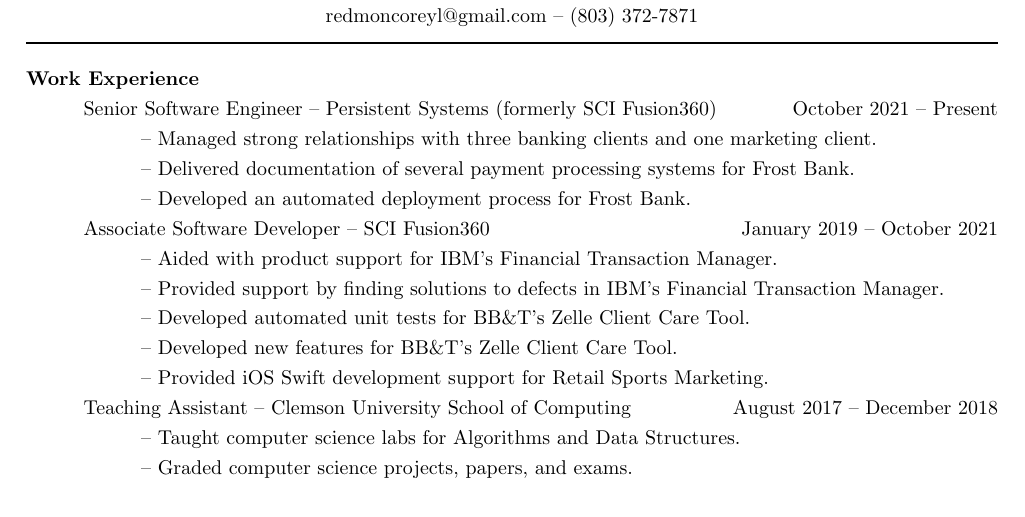
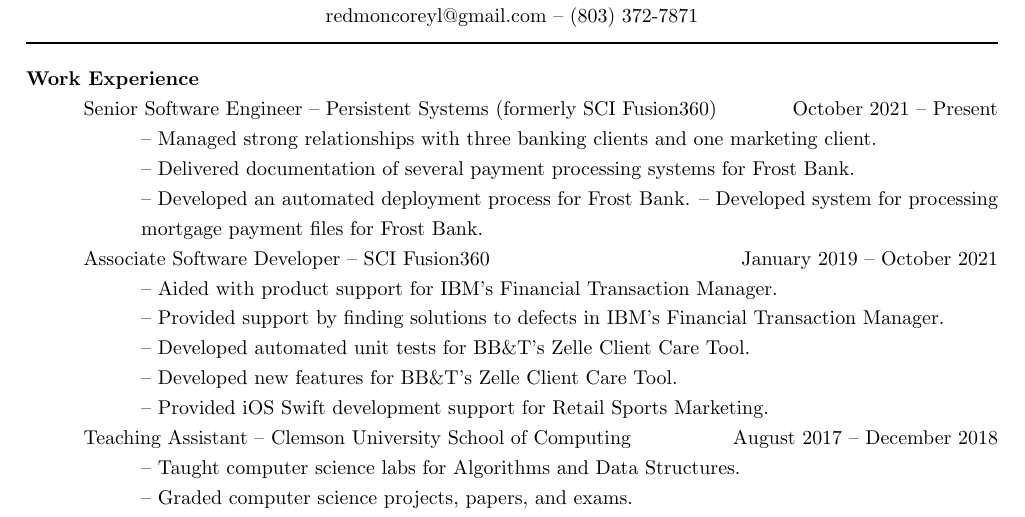
Before and after one commit to redmoncoreyl/resume, a LaTeX CV (resume.tex): part of the page, cut so that both start at the same text. Compiled offline with pdfLaTeX.

Commit message:
adds additional  detail to latest work experience

```diff
--- a/resume.tex
+++ b/resume.tex
@@ -46,6 +46,7 @@
   -- Managed strong relationships with three banking clients and one marketing client. \newline
   -- Delivered documentation of several payment processing systems for Frost Bank. \newline
   -- Developed an automated deployment process for Frost Bank.
+  -- Developed system for processing mortgage payment files for Frost Bank.
 
   \hangindent=0.8in
   Associate Software Developer -- SCI Fusion360 \hfill January 2019 -- October 2021 \newline
```
